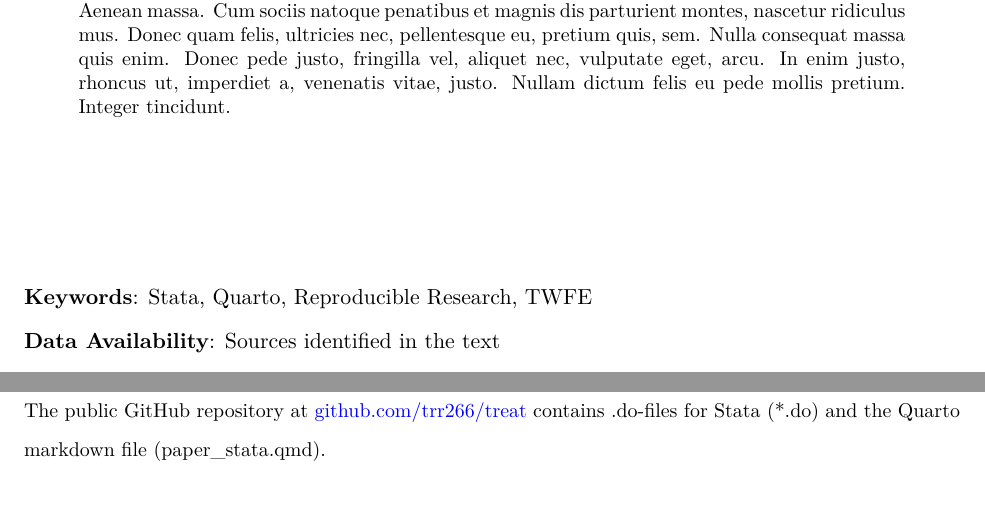
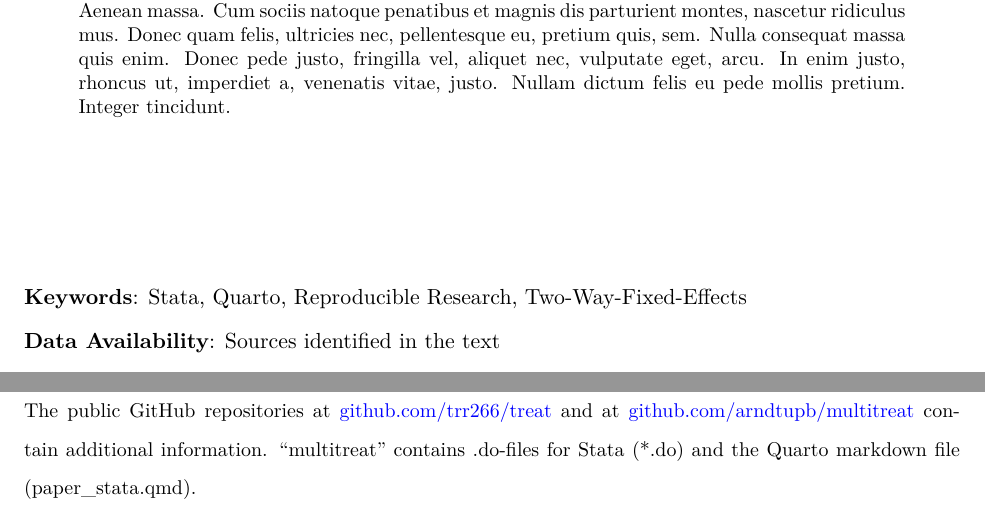
Before and after one commit to arndtupb/multitreat, a Quarto document (doc/paper_stata.qmd): two parts of pages 2 and 10 of 10, joined at a grey line, cut so that both start at the same text. The pictures show the output file doc/paper_stata.pdf that the author committed with the source.

Commit message:
new_readme_and_typos

````diff
--- a/doc/paper_stata.qmd
+++ b/doc/paper_stata.qmd
@@ -79,7 +79,7 @@ Lorem ipsum dolor sit amet, consectetuer adipiscing elit. Aenean commodo ligula
 ```
 ```{=tex}
 \begin{flushleft}
-\textbf{Keywords}: Stata, Quarto, Reproducible Research, TWFE \newline
+\textbf{Keywords}: Stata, Quarto, Reproducible Research, Two-Way-Fixed-Effects \newline
 \textbf{Data Availability}: Sources identified in the text \newline
 \textbf{Public Code Repository}: \href{https://github.com/trr266/treat}{github.com/trr266/treat}  \newline
 \textbf{Declaration of Interest}: The author(s) declare(s) that they have no conflict of interest \newline
@@ -189,4 +189,4 @@ The .do-files for Stata comprise additional information to the explanations in @
 
 ## Online Supplement {.unnumbered}
 
-The public GitHub repository at \href{https://github.com/trr266/treat}{github.com/trr266/treat} contains .do-files for Stata (\*.do) and the Quarto markdown file (paper_stata.qmd).
+The public GitHub repositories at \href{https://github.com/trr266/treat}{github.com/trr266/treat} and at \href{https://github.com/arndtupb/multitreat}{github.com/arndtupb/multitreat} contain additional information. "multitreat" contains .do-files for Stata (\*.do) and the Quarto markdown file (paper_stata.qmd).
````
Also changed, not shown: README.md, doc/paper_stata.pdf.
